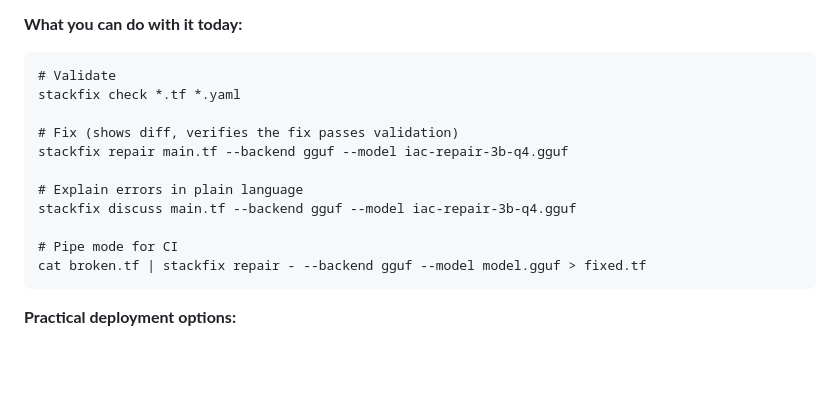
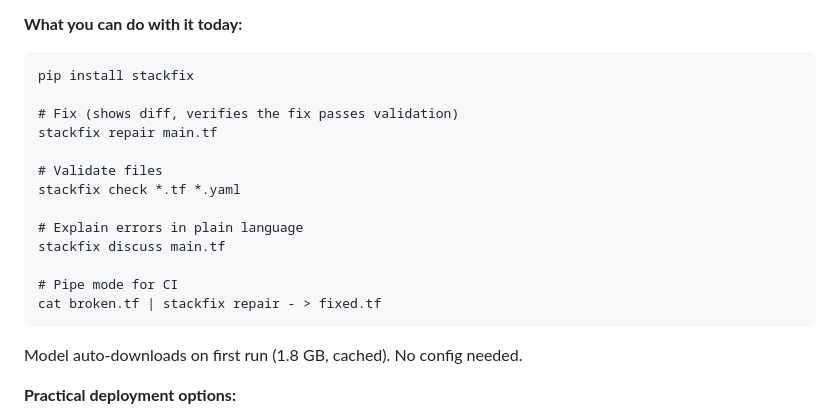
Before and after one commit to jhammant/Cloud-Gym, a Markdown page: examples/LINKEDIN_POST.md, the part around the change. GitHub-like rendering; blank space fills up the shorter version.

Commit message:
docs: update LinkedIn post with zero-config usage examples
Co-Authored-By: Claude Opus 4.6 (1M context) <noreply@anthropic.com>

````diff
--- a/examples/LINKEDIN_POST.md
+++ b/examples/LINKEDIN_POST.md
@@ -28,18 +28,22 @@ That's right — our 0.5B model (500M parameters) outperforms an unfine-tuned 26
 **What you can do with it today:**
 
 ```
-# Validate
+pip install stackfix
+
+# Fix (shows diff, verifies the fix passes validation)
+stackfix repair main.tf
+
+# Validate files
 stackfix check *.tf *.yaml
 
-# Fix (shows diff, verifies the fix passes validation)
-stackfix repair main.tf --backend gguf --model iac-repair-3b-q4.gguf
-
 # Explain errors in plain language
-stackfix discuss main.tf --backend gguf --model iac-repair-3b-q4.gguf
+stackfix discuss main.tf
 
 # Pipe mode for CI
-cat broken.tf | stackfix repair - --backend gguf --model model.gguf > fixed.tf
+cat broken.tf | stackfix repair - > fixed.tf
 ```
+
+Model auto-downloads on first run (1.8 GB, cached). No config needed.
 
 **Practical deployment options:**
 
````
